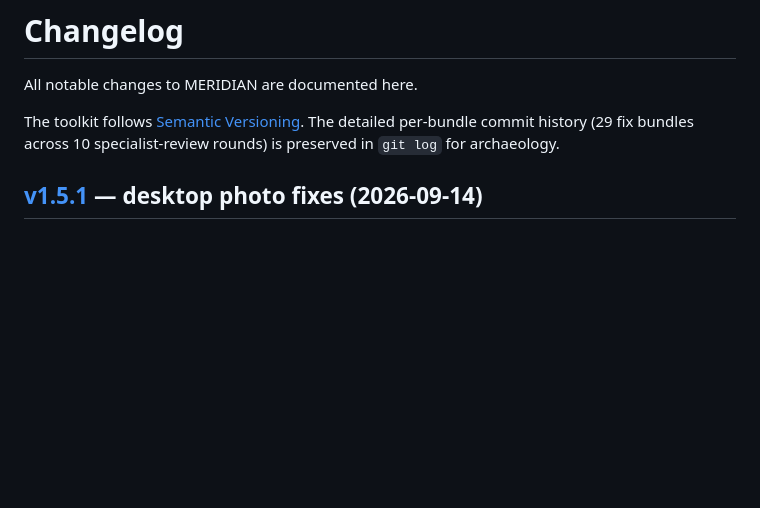
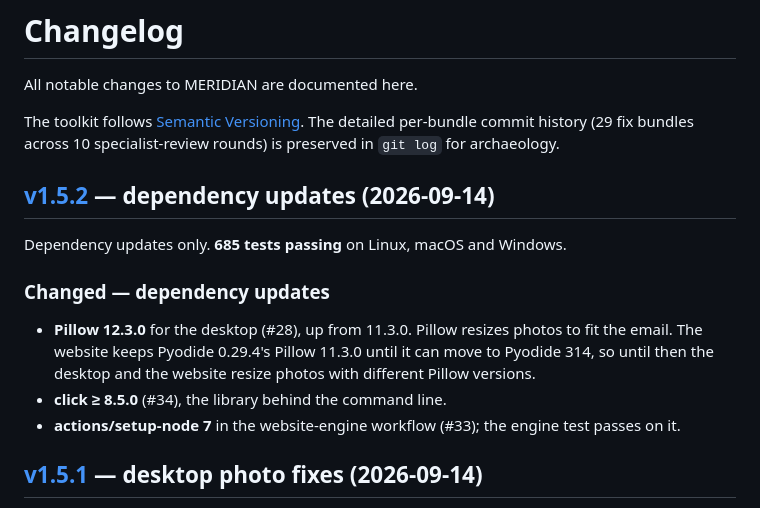
Before and after one commit to BasileChretien/Newsletter-graduate-school-medicine, a Markdown page: CHANGELOG.md, the part around one of its changes. Rendered like a GitHub page; blank space fills up the shorter version.

Commit message:
docs: changelog for v1.5.2 (#39)
Add the v1.5.2 entry (2026-09-14): Pillow 12.3.0 for the desktop (#28),
click >= 8.5.0 (#34) and actions/setup-node 7 in the website-engine
workflow (#33). Note that the website keeps Pillow 11.3.0 until the
Pyodide 314 upgrade. Link the release page.

Co-authored-by: Claude Opus 5 <noreply@anthropic.com>

```diff
--- a/CHANGELOG.md
+++ b/CHANGELOG.md
@@ -5,6 +5,19 @@ All notable changes to MERIDIAN are documented here.
 The toolkit follows [Semantic Versioning](https://semver.org). The detailed
 per-bundle commit history (29 fix bundles across 10 specialist-review rounds)
 is preserved in `git log` for archaeology.
+
+## [v1.5.2] — dependency updates (2026-09-14)
+
+Dependency updates only. **685 tests passing** on Linux, macOS and Windows.
+
+### Changed — dependency updates
+- **Pillow 12.3.0** for the desktop (#28), up from 11.3.0. Pillow resizes
+  photos to fit the email. The website keeps Pyodide 0.29.4's Pillow 11.3.0
+  until it can move to Pyodide 314, so until then the desktop and the
+  website resize photos with different Pillow versions.
+- **click ≥ 8.5.0** (#34), the library behind the command line.
+- **actions/setup-node 7** in the website-engine workflow (#33); the engine
+  test passes on it.
 
 ## [v1.5.1] — desktop photo fixes (2026-09-14)
 
```
Also changed, not shown: other parts of CHANGELOG.md (+1 -0 lines).
